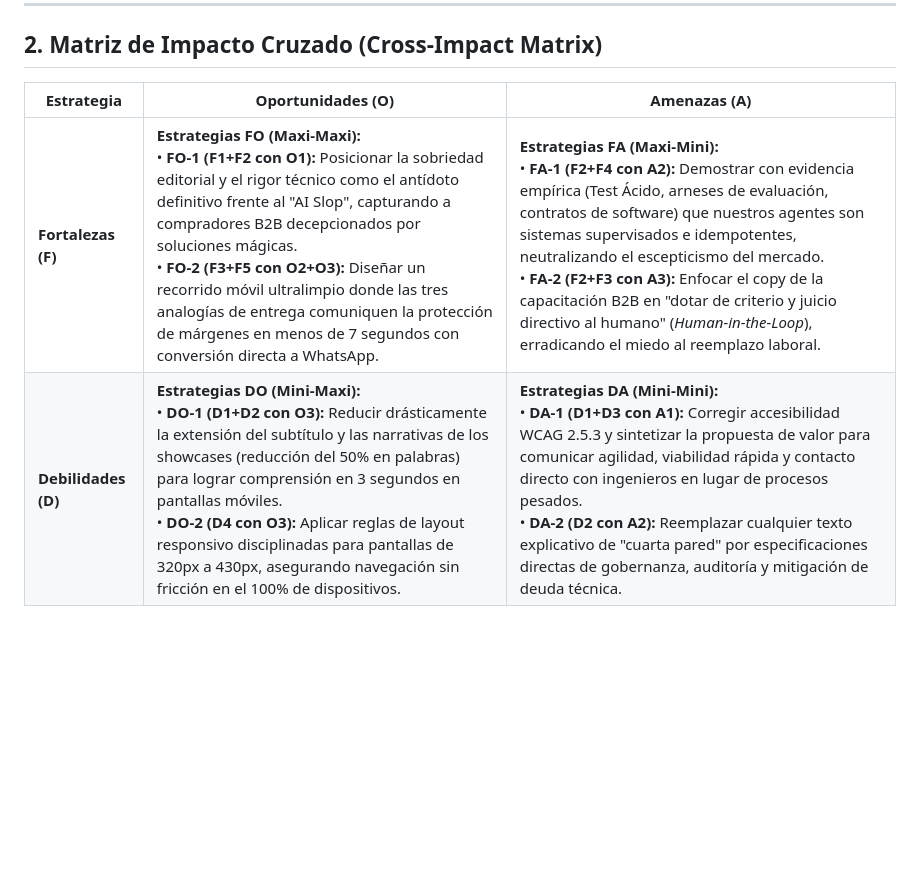
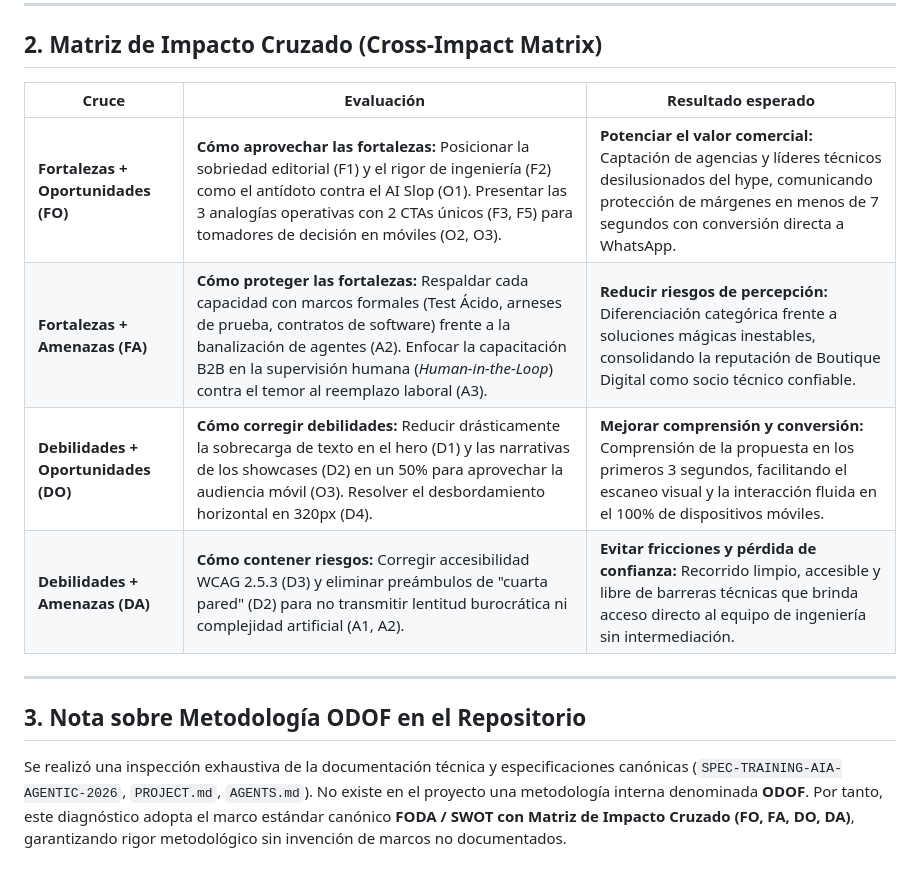
Before and after one commit to willkwolf/automatizar-con-ia-, a Markdown page: docs/kaizen-copywriting/02-swot-audit.md, the part around the change. GitHub-like rendering; blank space fills up the shorter version.

Commit message:
docs(kaizen): enriquecer matrices FODA cruzada y registro de 9 campos PDCA

```diff
--- a/docs/kaizen-copywriting/02-swot-audit.md
+++ b/docs/kaizen-copywriting/02-swot-audit.md
@@ -50,7 +50,15 @@ quadrantChart
 
 ## 2. Matriz de Impacto Cruzado (Cross-Impact Matrix)
 
-| Estrategia | Oportunidades (O) | Amenazas (A) |
+| Cruce | Evaluación | Resultado esperado |
 |---|---|---|
-| **Fortalezas (F)** | **Estrategias FO (Maxi-Maxi):**<br>• **FO-1 (F1+F2 con O1):** Posicionar la sobriedad editorial y el rigor técnico como el antídoto definitivo frente al "AI Slop", capturando a compradores B2B decepcionados por soluciones mágicas.<br>• **FO-2 (F3+F5 con O2+O3):** Diseñar un recorrido móvil ultralimpio donde las tres analogías de entrega comuniquen la protección de márgenes en menos de 7 segundos con conversión directa a WhatsApp. | **Estrategias FA (Maxi-Mini):**<br>• **FA-1 (F2+F4 con A2):** Demostrar con evidencia empírica (Test Ácido, arneses de evaluación, contratos de software) que nuestros agentes son sistemas supervisados e idempotentes, neutralizando el escepticismo del mercado.<br>• **FA-2 (F2+F3 con A3):** Enfocar el copy de la capacitación B2B en "dotar de criterio y juicio directivo al humano" (*Human-in-the-Loop*), erradicando el miedo al reemplazo laboral. |
-| **Debilidades (D)** | **Estrategias DO (Mini-Maxi):**<br>• **DO-1 (D1+D2 con O3):** Reducir drásticamente la extensión del subtítulo y las narrativas de los showcases (reducción del 50% en palabras) para lograr comprensión en 3 segundos en pantallas móviles.<br>• **DO-2 (D4 con O3):** Aplicar reglas de layout responsivo disciplinadas para pantallas de 320px a 430px, asegurando navegación sin fricción en el 100% de dispositivos. | **Estrategias DA (Mini-Mini):**<br>• **DA-1 (D1+D3 con A1):** Corregir accesibilidad WCAG 2.5.3 y sintetizar la propuesta de valor para comunicar agilidad, viabilidad rápida y contacto directo con ingenieros en lugar de procesos pesados.<br>• **DA-2 (D2 con A2):** Reemplazar cualquier texto explicativo de "cuarta pared" por especificaciones directas de gobernanza, auditoría y mitigación de deuda técnica. |
+| **Fortalezas + Oportunidades (FO)** | **Cómo aprovechar las fortalezas:** Posicionar la sobriedad editorial (F1) y el rigor de ingeniería (F2) como el antídoto contra el AI Slop (O1). Presentar las 3 analogías operativas con 2 CTAs únicos (F3, F5) para tomadores de decisión en móviles (O2, O3). | **Potenciar el valor comercial:** Captación de agencias y líderes técnicos desilusionados del hype, comunicando protección de márgenes en menos de 7 segundos con conversión directa a WhatsApp. |
+| **Fortalezas + Amenazas (FA)** | **Cómo proteger las fortalezas:** Respaldar cada capacidad con marcos formales (Test Ácido, arneses de prueba, contratos de software) frente a la banalización de agentes (A2). Enfocar la capacitación B2B en la supervisión humana (*Human-in-the-Loop*) contra el temor al reemplazo laboral (A3). | **Reducir riesgos de percepción:** Diferenciación categórica frente a soluciones mágicas inestables, consolidando la reputación de Boutique Digital como socio técnico confiable. |
+| **Debilidades + Oportunidades (DO)** | **Cómo corregir debilidades:** Reducir drásticamente la sobrecarga de texto en el hero (D1) y las narrativas de los showcases (D2) en un 50% para aprovechar la audiencia móvil (O3). Resolver el desbordamiento horizontal en 320px (D4). | **Mejorar comprensión y conversión:** Comprensión de la propuesta en los primeros 3 segundos, facilitando el escaneo visual y la interacción fluida en el 100% de dispositivos móviles. |
+| **Debilidades + Amenazas (DA)** | **Cómo contener riesgos:** Corregir accesibilidad WCAG 2.5.3 (D3) y eliminar preámbulos de "cuarta pared" (D2) para no transmitir lentitud burocrática ni complejidad artificial (A1, A2). | **Evitar fricciones y pérdida de confianza:** Recorrido limpio, accesible y libre de barreras técnicas que brinda acceso directo al equipo de ingeniería sin intermediación. |
+
+---
+
+## 3. Nota sobre Metodología ODOF en el Repositorio
+
+Se realizó una inspección exhaustiva de la documentación técnica y especificaciones canónicas (`SPEC-TRAINING-AIA-AGENTIC-2026`, `PROJECT.md`, `AGENTS.md`). No existe en el proyecto una metodología interna denominada **ODOF**. Por tanto, este diagnóstico adopta el marco estándar canónico **FODA / SWOT con Matriz de Impacto Cruzado (FO, FA, DO, DA)**, garantizando rigor metodológico sin invención de marcos no documentados.
```
Also changed, not shown: docs/kaizen-copywriting/05-kaizen-improvement-plan.md (+14 -0 lines).
